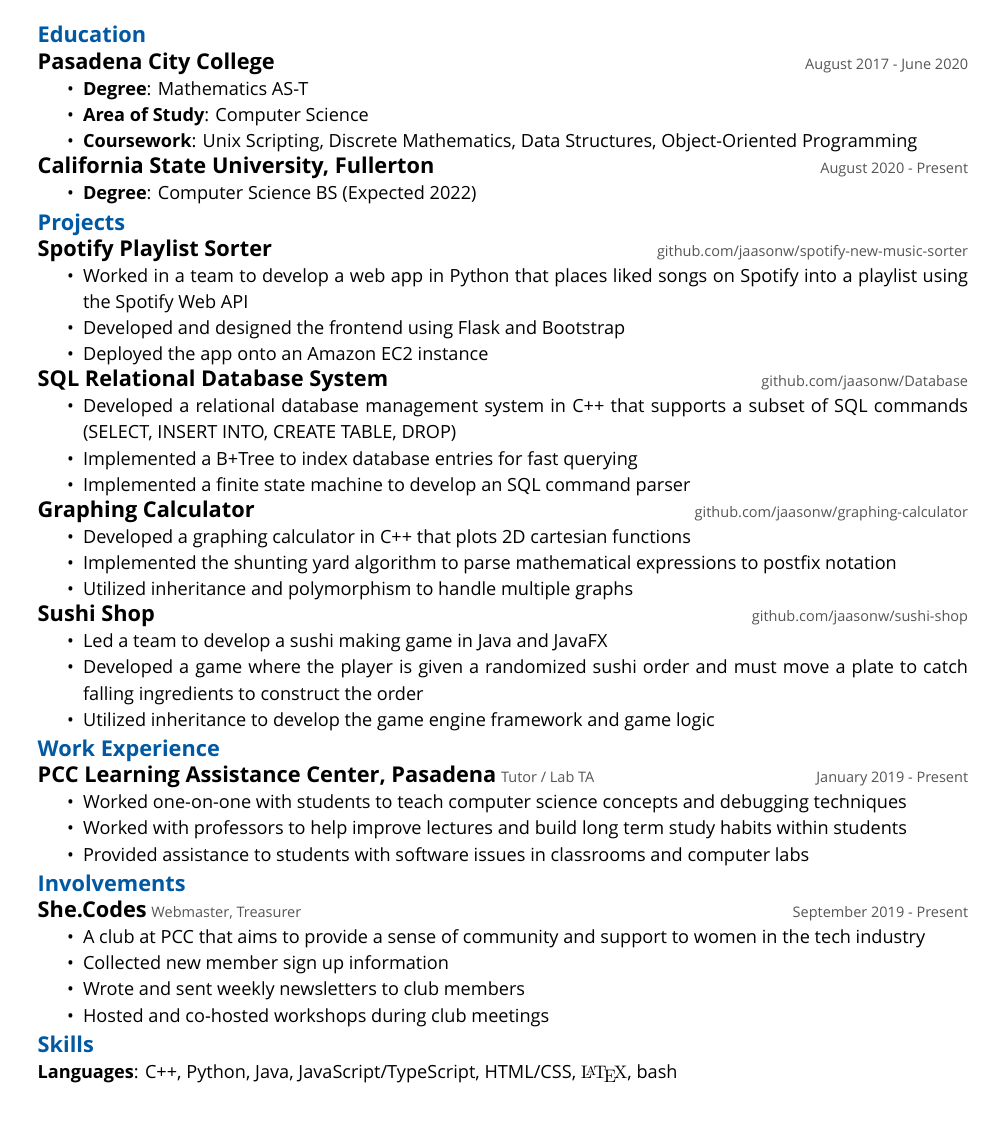
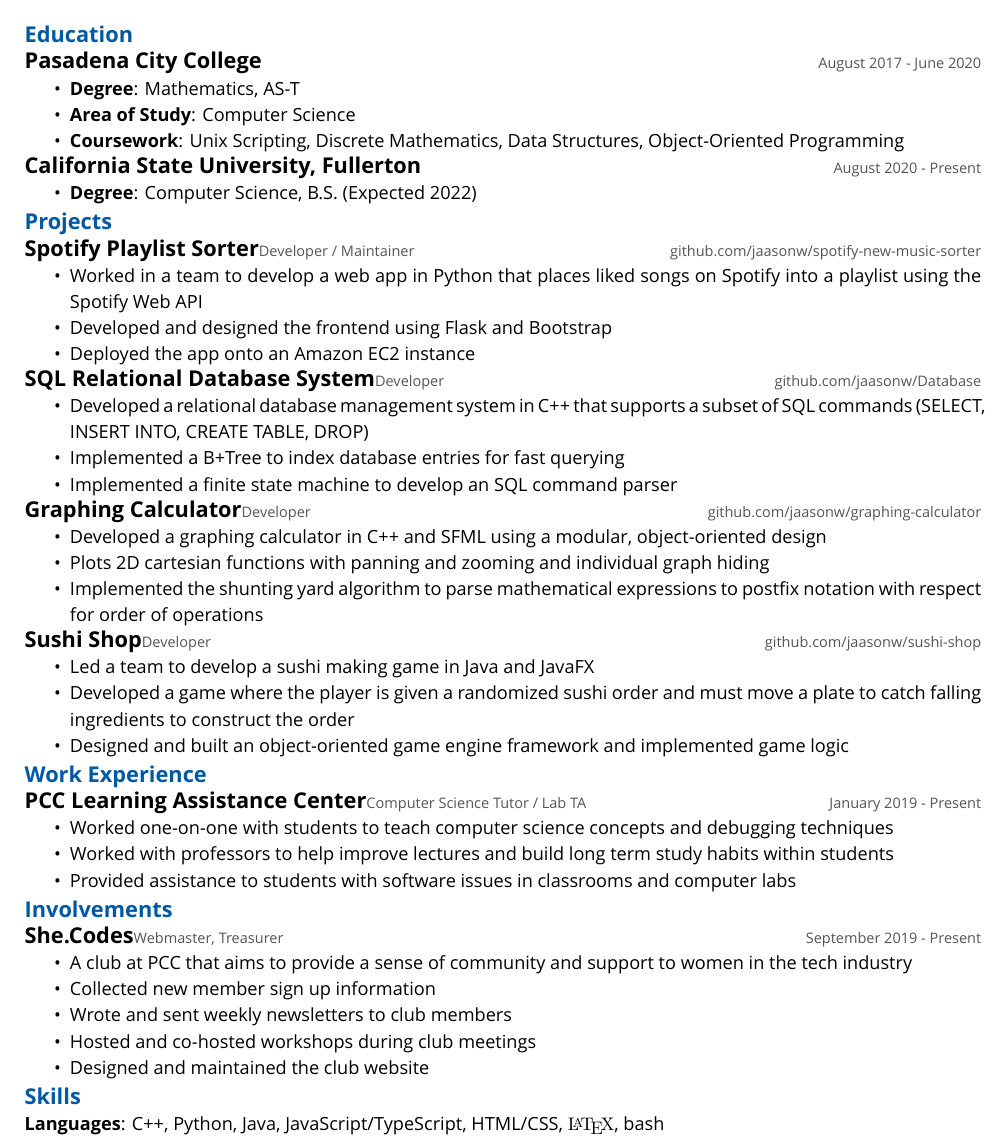
Before and after one commit to jaasonw/resume, a LaTeX CV (files/resume.tex): part of the page, cut so that both start at the same text, the shorter picture padded with empty space. Compiled offline with XeLaTeX.

Commit message:
revisions

```diff
--- a/files/resume.tex
+++ b/files/resume.tex
@@ -3,7 +3,7 @@
 \usepackage{fancyhdr}
 \usepackage{fontawesome}
 \usepackage{fontspec}
-\usepackage[margin = 0.7in]{geometry}
+\usepackage[margin = 0.6in]{geometry}
 \usepackage{hyperref}
 \usepackage{setspace}
 \usepackage{titlesec}
@@ -30,17 +30,13 @@
 \titleformat{\subsection}[runin]{}{}{}{\large \textbf}[\normalsize]
 \titleformat{\section}{\color{csufblue}\normalfont\large\bfseries}{\color{csufblue}}{1em}{}
 \addtolength{\topmargin}{\headerheight{}}
-\hypersetup{
-    colorlinks,
-    linkcolor = csufgrey,
-    citecolor = csufgrey,
-    urlcolor = csufgrey
-}
+\hypersetup{colorlinks, linkcolor = csufgrey, urlcolor = csufgrey}
+\hyphenpenalty 10000
+\exhyphenpenalty 10000
 
 
 \newcommand{\resumesection}[3]{
     \subsection*{#1}
-    \
     \footnotesize
     \textcolor{csufgrey}{#2}
     \footnotesize
@@ -66,47 +62,47 @@
 \section*{Education}
 \resumesection{Pasadena City College}{}{August 2017 - June 2020}
 \begin{itemize}
-    \item \textbf{Degree}: Mathematics AS-T
+    \item \textbf{Degree}: Mathematics, AS-T
     \item \textbf{Area of Study}: Computer Science
     \item \textbf{Coursework}: Unix Scripting, Discrete Mathematics, Data Structures, Object-Oriented Programming
 \end{itemize}
 
 \resumesection{California State University, Fullerton}{}{August 2020 - Present}
 \begin{itemize}
-    \item \textbf{Degree}: Computer Science BS (Expected 2022)
+    \item \textbf{Degree}: Computer Science, B.S. (Expected 2022)
 \end{itemize}
 \hfill
 \section*{Projects}
-\resumesection{Spotify Playlist Sorter}{}{github.com/jaasonw/spotify-new-music-sorter}
+\resumesection{Spotify Playlist Sorter}{Developer / Maintainer}{github.com/jaasonw/spotify-new-music-sorter}
 \begin{itemize}
     \item Worked in a team to develop a web app in Python that places liked songs on Spotify into a playlist using the Spotify Web API
     \item Developed and designed the frontend using Flask and Bootstrap
     \item Deployed the app onto an Amazon EC2 instance
 \end{itemize}
 
-\resumesection{SQL Relational Database System}{}{github.com/jaasonw/Database}
+\resumesection{SQL Relational Database System}{Developer}{github.com/jaasonw/Database}
 \begin{itemize}
     \item Developed a relational database management system in C++ that supports a subset of SQL commands (SELECT, INSERT INTO, CREATE TABLE, DROP)
     \item Implemented a B+Tree to index database entries for fast querying
     \item Implemented a finite state machine to develop an SQL command parser
 \end{itemize}
 
-\resumesection{Graphing Calculator}{}{github.com/jaasonw/graphing-calculator}
+\resumesection{Graphing Calculator}{Developer}{github.com/jaasonw/graphing-calculator}
 \begin{itemize}
-    \item Developed a graphing calculator in C++ that plots 2D cartesian functions
-    \item Implemented the shunting yard algorithm to parse mathematical expressions to postfix notation
-    \item Utilized inheritance and polymorphism to handle multiple graphs
+    \item Developed a graphing calculator in C++ and SFML using a modular, object-oriented design
+    \item Plots 2D cartesian functions with panning and zooming and individual graph hiding
+    \item Implemented the shunting yard algorithm to parse mathematical expressions to postfix notation with respect for order of operations
 \end{itemize}
 
-\resumesection{Sushi Shop}{}{github.com/jaasonw/sushi-shop}
+\resumesection{Sushi Shop}{Developer}{github.com/jaasonw/sushi-shop}
 \begin{itemize}
     \item Led a team to develop a sushi making game in Java and JavaFX
     \item Developed a game where the player is given a randomized sushi order and must move a plate to catch falling ingredients to construct the order
-    \item Utilized inheritance to develop the game engine framework and game logic
+    \item Designed and built an object-oriented game engine framework and implemented game logic
 \end{itemize}
 \hfill
 \section*{Work Experience}
-\resumesection{PCC Learning Assistance Center, Pasadena}{Tutor / Lab TA}{January 2019 - Present}
+\resumesection{PCC Learning Assistance Center}{Computer Science Tutor / Lab TA}{January 2019 - Present}
 \begin{itemize}
     \item Worked one-on-one with students to teach computer science concepts and debugging techniques
     \item Worked with professors to help improve lectures and build long term study habits within students
@@ -120,6 +116,7 @@
     \item Collected new member sign up information
     \item Wrote and sent weekly newsletters to club members
     \item Hosted and co-hosted workshops during club meetings
+    \item Designed and maintained the club website
 \end{itemize}
 \hfill
 \section*{Skills}
```
Also changed, not shown: files/resume.pdf.
